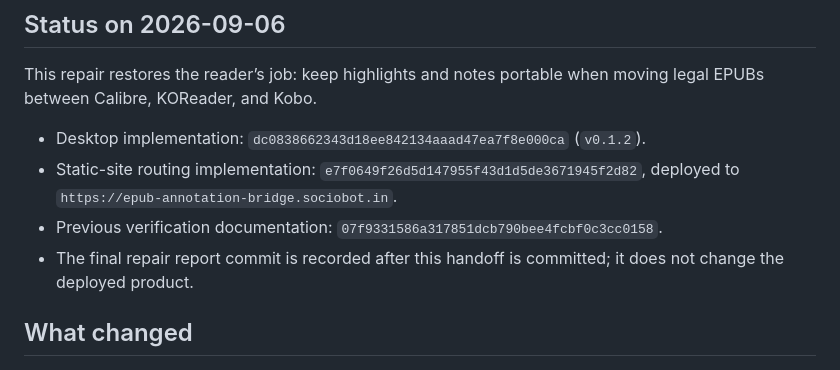
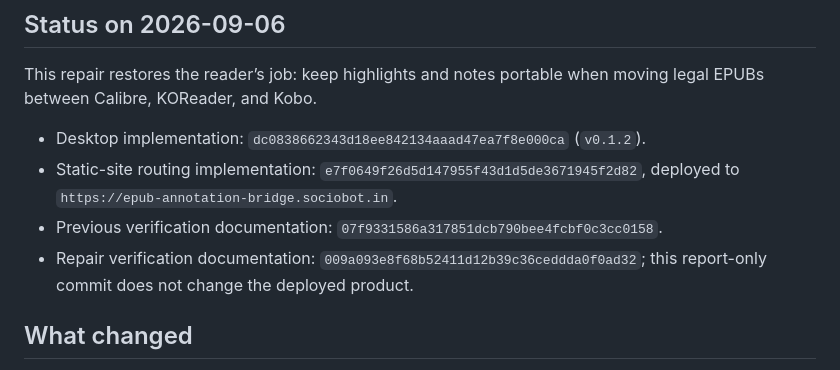
Before and after one commit to B-Divyesh/sf-epub-annotation-bridge, a Markdown page: .factory/handoff.md, the part around the change. Rendered like a GitHub page.

Commit message:
docs: record repair report revision

```diff
--- a/.factory/handoff.md
+++ b/.factory/handoff.md
@@ -7,7 +7,7 @@ This repair restores the reader’s job: keep highlights and notes portable when
 - Desktop implementation: `dc0838662343d18ee842134aaad47ea7f8e000ca` (`v0.1.2`).
 - Static-site routing implementation: `e7f0649f26d5d147955f43d1d5de3671945f2d82`, deployed to `https://epub-annotation-bridge.sociobot.in`.
 - Previous verification documentation: `07f9331586a317851dcb790bee4fcbf0c3cc0158`.
-- The final repair report commit is recorded after this handoff is committed; it does not change the deployed product.
+- Repair verification documentation: `009a093e8f68b52411d12b39c36ceddda0f0ad32`; this report-only commit does not change the deployed product.
 
 ## What changed
 
```
